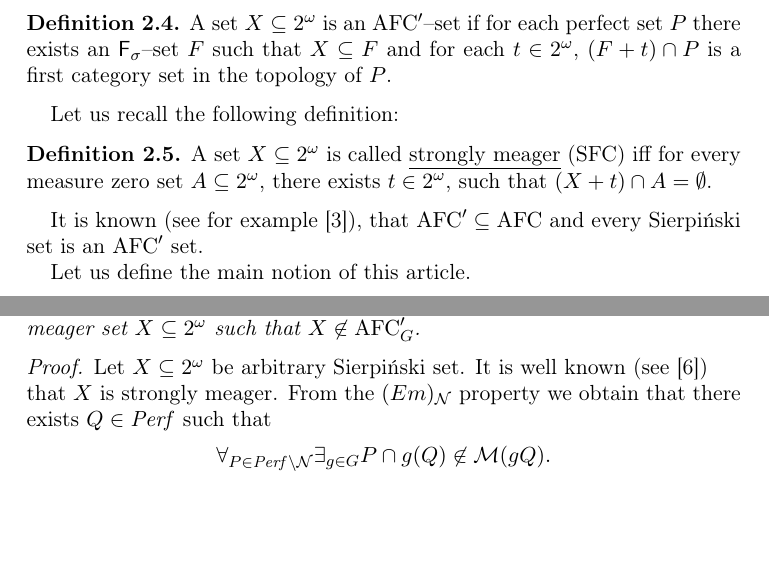
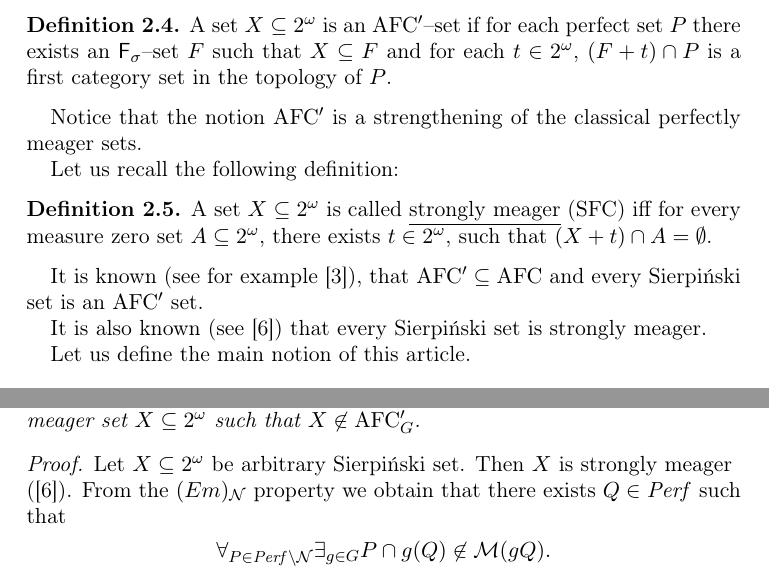
Before and after one commit to srod-prog-cwiczenia/Artykul_O_G_Niezmienniczym_AFC, a LaTeX document (AFCG_moravica.tex): two parts of pages 2 and 7 of 8, joined at a grey line, cut so that both start at the same text, the shorter picture padded with empty space. Compiled offline with pdfLaTeX.

Commit message:
Sierpinski SFC

```diff
--- a/AFCG_moravica.tex
+++ b/AFCG_moravica.tex
@@ -334,6 +334,9 @@ category set in the topology of $P$.
 %\forall_{x \in \cantor} (P + x) \cap F \in \mgr(P + x).
 %\]
 
+   Notice that the notion $\afcp$ is a strengthening of the
+ classical perfectly meager sets.
+
   Let us recall the following definition:
 \begin{definition}
   A set $X\seq\ca$ is called \underline{strongly meager}
@@ -343,6 +346,9 @@ such that $(X + t) \cap A = \emptyset$.
 
   It is known (see for example \cite{NSW}),
 that $\afcp \seq \afc$ and every Sierpi\'nski set is an $\afcp$ set.
+
+  It is also known (see \cite{P}) that every Sierpi\'nski set is
+strongly meager.
 
   Let us define the main notion of this article.
 
@@ -805,8 +811,7 @@ meager set $X\seq\ca$ such that $X \not\in \afcg$.
 \proof
 
   Let $X\seq\ca$ be arbitrary Sierpi\'nski set.
-It is well known (see \cite{P}) that $X$ is
-strongly meager.
+Then $X$ is strongly meager (\cite{P}).
   From the $(Em)_{\neglig}$ property we obtain that
 there exists $Q \in \perf$ such that
   \[
```
